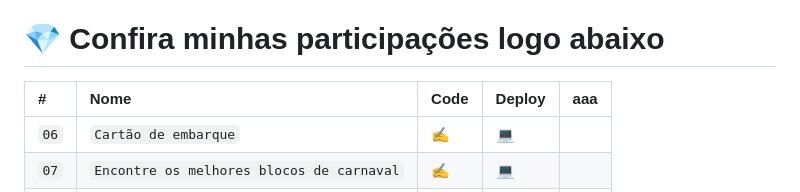
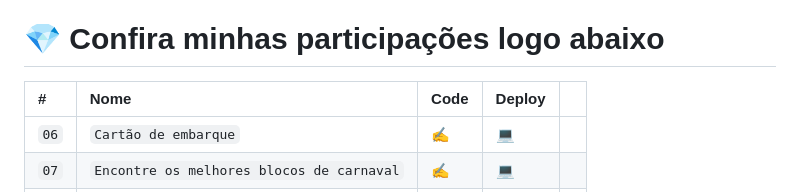
Before and after one commit to brenobotelho/boracodar, a Markdown page: README.md, the part around the change. Rendered like a GitHub page.

```diff
--- a/README.md
+++ b/README.md
@@ -14,7 +14,7 @@ Acompanhe as postagens dos desafios no meu [Linkedin](https://br.linkedin.com/in
 
 # 💎 Confira minhas participações logo abaixo
 
-|   #  |    Nome        | Code  | Deploy   | aaa |
+|   #  |    Nome        | Code  | Deploy   |  |
 | :--- | :------------- | :---- | :--------| :------|
 | `06` | `Cartão de embarque` |  [✍](https://github.com/brenobotelho/boracodar/tree/main/desafio6) |[💻](https://brenobotelho.github.io/boracodar/desafio6/) |
 | `07` | `Encontre os melhores blocos de carnaval` |  [✍](https://github.com/brenobotelho/boracodar/tree/main/desafio7) |[💻](https://brenobotelho.github.io/boracodar/desafio7/) |
```
